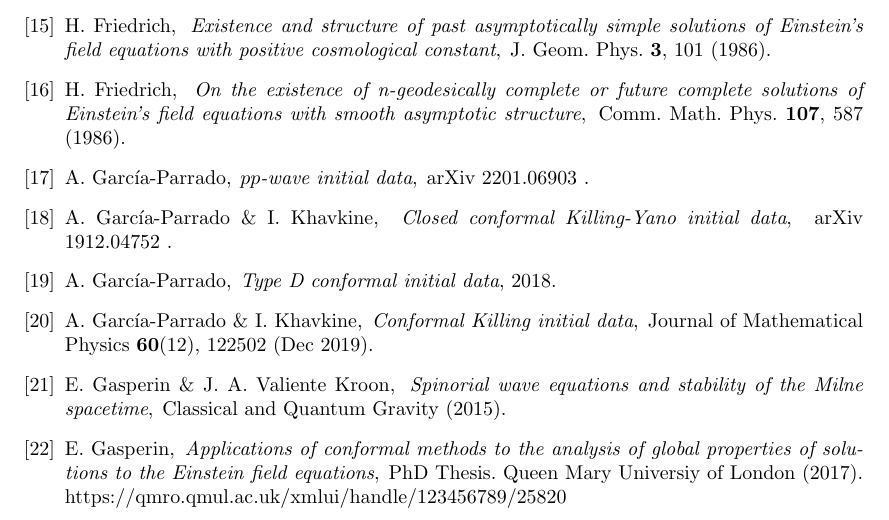
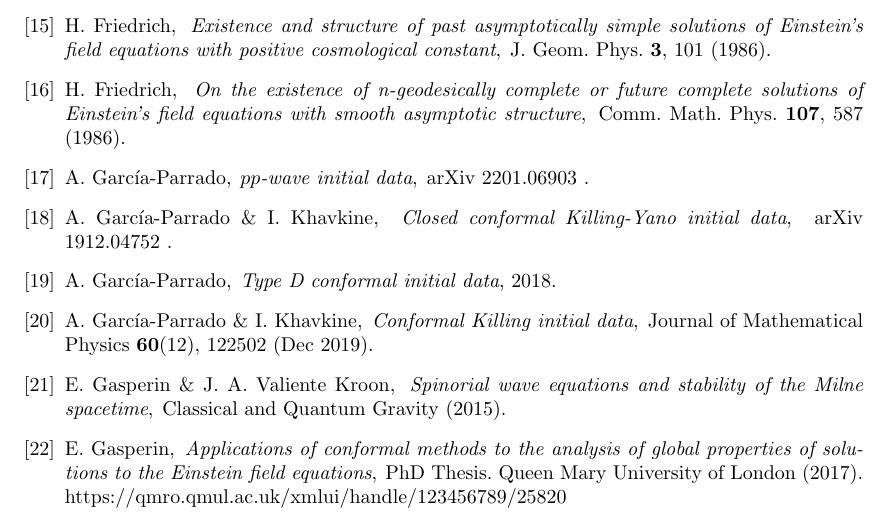
Before and after one commit to JarrodLW/CSKID_project_writeup, a LaTeX paper (CSKIDs.tex): part of page 27 of 28, cut so that both start at the same text. Compiled offline with pdfLaTeX.

Commit message:
correcting newblock typo

```diff
--- a/CSKIDs.tex
+++ b/CSKIDs.tex
@@ -2707,7 +2707,7 @@ E.~{Gasperin} \& J.~A. {Valiente Kroon},
 \bibitem{GasThesis}
 E.~{Gasperin},
 \newblock {\em {Applications of conformal methods to the analysis of global properties of solutions to the Einstein field equations}},
-\newblock PhD Thesis. Queen Mary Universiy of London  (2017).
+\newblock PhD Thesis. Queen Mary University of London  (2017).
 \newblock{https://qmro.qmul.ac.uk/xmlui/handle/123456789/25820}
 
 \bibitem{GasVal17}
```
